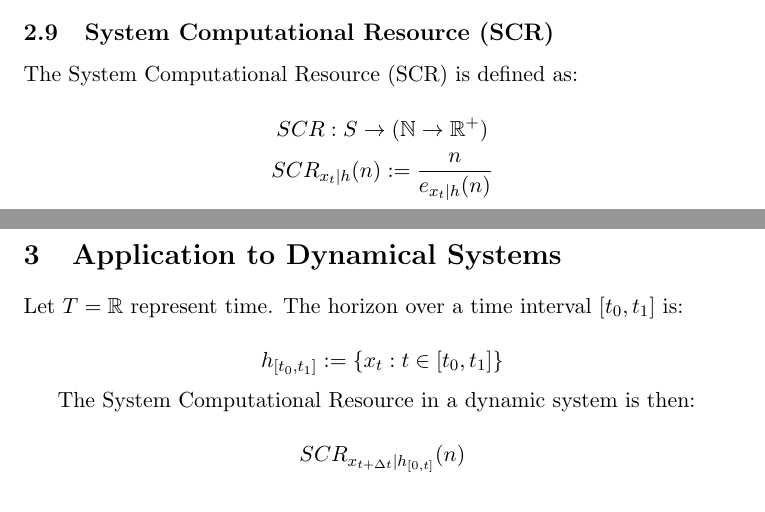
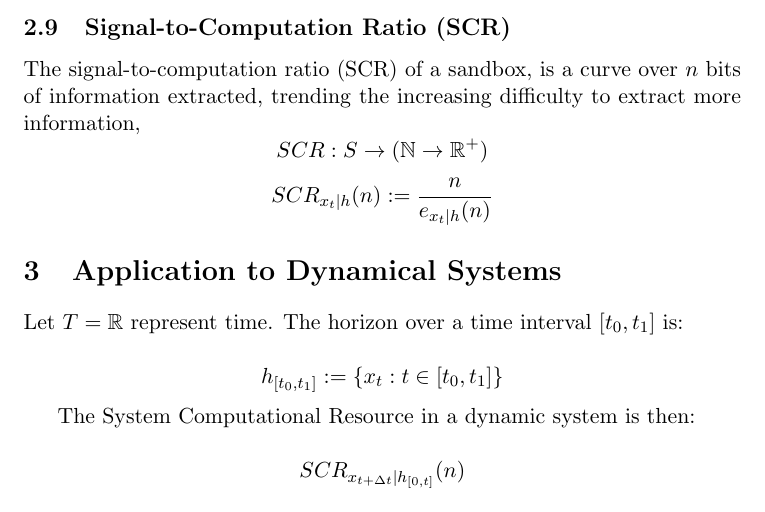
Before and after one commit to Prof-Strange/AIGC-AGI, a LaTeX paper (SignalComputationRatio/signalComputationRatio2.tex): two parts of pages 3 and 4 of 4 before the commit and part of page 4 of 4 after it, the two joined at a grey line, cut at the place of the change. Compiled offline with pdfLaTeX.

Commit message:
redo scr

```diff
--- a/SignalComputationRatio/signalComputationRatio2.tex
+++ b/SignalComputationRatio/signalComputationRatio2.tex
@@ -201,10 +201,9 @@ e : S \rightarrow (\mathbb{N} \rightarrow \mathbb{R}^+)
 e_{x_t|h}(n) := \min_{\left\{ \Omega \subseteq Q^*_h : |\Omega| = n \right\}} \sum_{q \in \Omega} c_{x_t|h}(q)
 \]
 
-\subsection{System Computational Resource (SCR)}
+\subsection{Signal-to-Computation Ratio (SCR)}
 
-The System Computational Resource (SCR) is defined as:
-
+The signal-to-computation ratio (SCR) of a sandbox, is a curve over $n$ bits of information extracted, trending the increasing difficulty to extract more information,
 \[
 SCR : S \rightarrow (\mathbb{N} \rightarrow \mathbb{R}^+)
 \]
```
Also changed, not shown: SignalComputationRatio/signalComputationRatio2.pdf.
